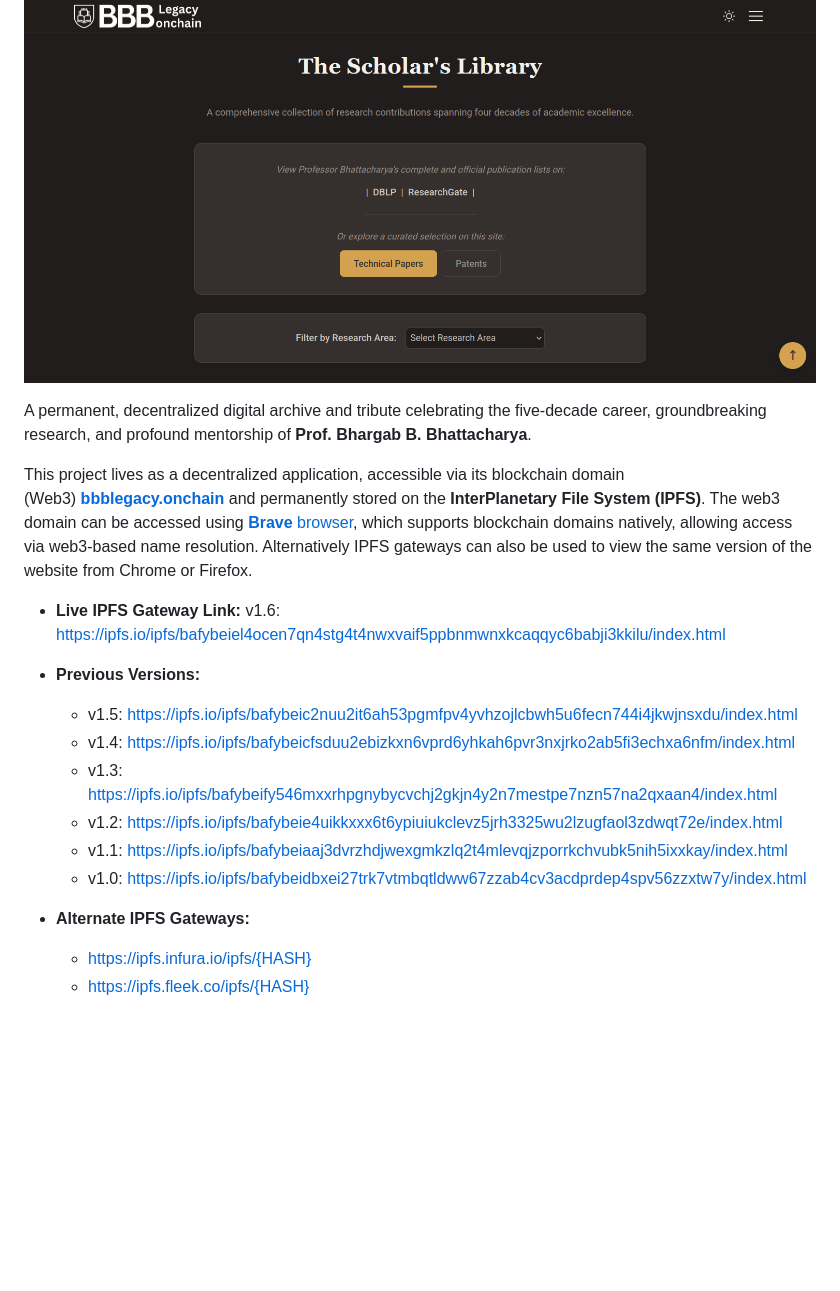
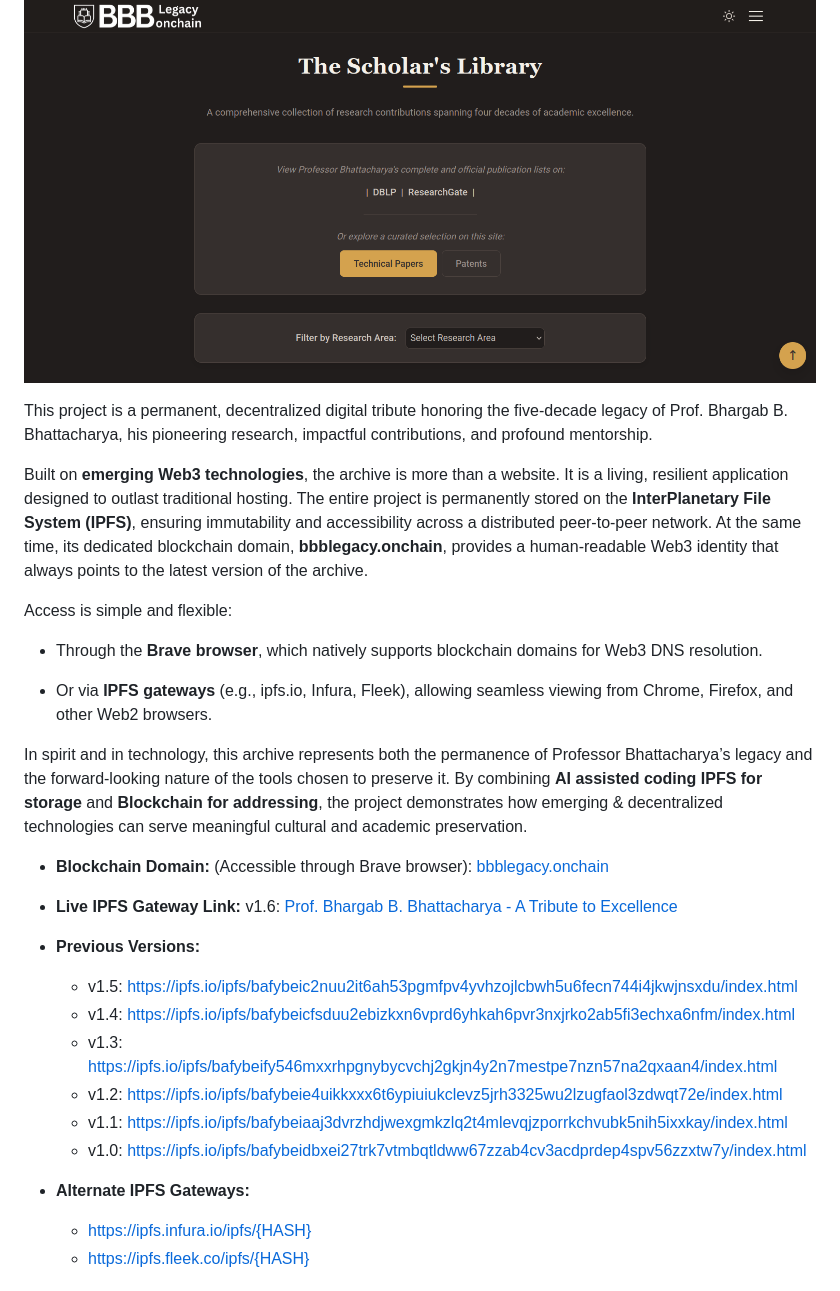
Before and after one commit to biplabro/bbb_legacy_onchain, a Markdown page: README.md, the part around the change. GitHub-like rendering; blank space fills up the shorter version.

```diff
--- a/README.md
+++ b/README.md
@@ -2,15 +2,24 @@
 
 ![alt text](./site.png)
 
+This project is a permanent, decentralized digital tribute honoring the five-decade legacy of Prof. Bhargab B. Bhattacharya, his pioneering research, impactful contributions, and profound mentorship.
 
+Built on **emerging Web3 technologies**, the archive is more than a website. It is a living, resilient application designed to outlast traditional hosting. The entire project is permanently stored on the **InterPlanetary File System (IPFS)**, ensuring immutability and accessibility across a distributed peer-to-peer network. At the same time, its dedicated blockchain domain, **bbblegacy.onchain**, provides a human-readable Web3 identity that always points to the latest version of the archive.
 
-A permanent, decentralized digital archive and tribute celebrating the five-decade career, groundbreaking research, and profound mentorship of **Prof. Bhargab B. Bhattacharya**.
+Access is simple and flexible:
 
-This project lives as a decentralized application, accessible via its blockchain domain (Web3) **[bbblegacy.onchain](https://bbblegacy.onchain)** and permanently stored on the **InterPlanetary File System (IPFS)**. The web3 domain can be accessed using [**Brave** browser](https://brave.com/), which supports blockchain domains natively, allowing access via web3-based name resolution. Alternatively IPFS gateways can also be used to view the same version of the website from Chrome or Firefox.
+- Through the **Brave browser**, which natively supports blockchain domains for Web3 DNS resolution.
 
-- **Live IPFS Gateway Link:** v1.6: https://ipfs.io/ipfs/bafybeiel4ocen7qn4stg4t4nwxvaif5ppbnmwnxkcaqqyc6babji3kkilu/index.html
+- Or via **IPFS gateways** (e.g., ipfs.io, Infura, Fleek), allowing seamless viewing from Chrome, Firefox, and other Web2 browsers.
+
+In spirit and in technology, this archive represents both the permanence of Professor Bhattacharya’s legacy and the forward-looking nature of the tools chosen to preserve it. By combining **AI assisted coding** **IPFS for storage** and **Blockchain for addressing**, the project demonstrates how emerging & decentralized technologies can serve meaningful cultural and academic preservation.
+
+- **Blockchain Domain:** (Accessible through Brave browser): [bbblegacy.onchain](https://bbblegacy.onchain)
+
+- **Live IPFS Gateway Link:** v1.6: [Prof. Bhargab B. Bhattacharya - A Tribute to Excellence](https://ipfs.io/ipfs/bafybeiel4ocen7qn4stg4t4nwxvaif5ppbnmwnxkcaqqyc6babji3kkilu/index.html)
 
 - **Previous Versions:**
+
   - v1.5: https://ipfs.io/ipfs/bafybeic2nuu2it6ah53pgmfpv4yvhzojlcbwh5u6fecn744i4jkwjnsxdu/index.html
   - v1.4: https://ipfs.io/ipfs/bafybeicfsduu2ebizkxn6vprd6yhkah6pvr3nxjrko2ab5fi3echxa6nfm/index.html
   - v1.3: https://ipfs.io/ipfs/bafybeify546mxxrhpgnybycvchj2gkjn4y2n7mestpe7nzn57na2qxaan4/index.html
@@ -19,6 +28,7 @@ This project lives as a decentralized application, accessible via its blockchain
   - v1.0: https://ipfs.io/ipfs/bafybeidbxei27trk7vtmbqtldww67zzab4cv3acdprdep4spv56zzxtw7y/index.html
 
 - **Alternate IPFS Gateways:**
+
   - https://ipfs.infura.io/ipfs/{HASH}
   - https://ipfs.fleek.co/ipfs/{HASH}
 
```
